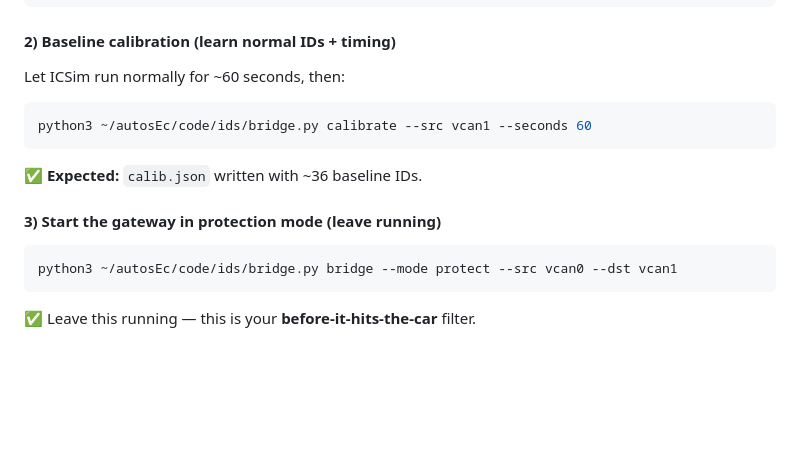
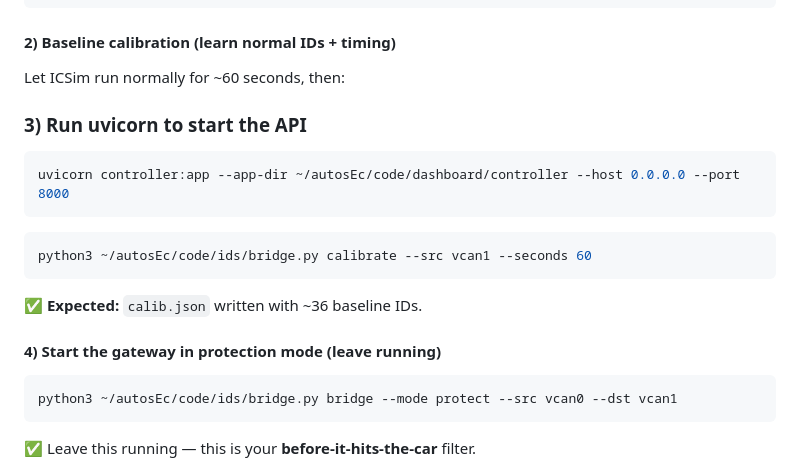
Before and after one commit to LuluLogics/AutoSec, a Markdown page: README.md, the part around the change. Rendered like a GitHub page; blank space fills up the shorter version.

Commit message:
Update README with API start instructions

```diff
--- a/README.md
+++ b/README.md
@@ -133,13 +133,19 @@ source ~/autosEc/.venv/bin/activate
 
 Let ICSim run normally for ~60 seconds, then:
 
+### 3) Run uvicorn to start the API
+
+~~~bash
+uvicorn controller:app --app-dir ~/autosEc/code/dashboard/controller --host 0.0.0.0 --port 8000
+~~~
+
 ~~~bash
 python3 ~/autosEc/code/ids/bridge.py calibrate --src vcan1 --seconds 60
 ~~~
 
 ✅ **Expected:** `calib.json` written with ~36 baseline IDs.
 
-#### 3) Start the gateway in protection mode (leave running)
+#### 4) Start the gateway in protection mode (leave running)
 
 ~~~bash
 python3 ~/autosEc/code/ids/bridge.py bridge --mode protect --src vcan0 --dst vcan1
```
